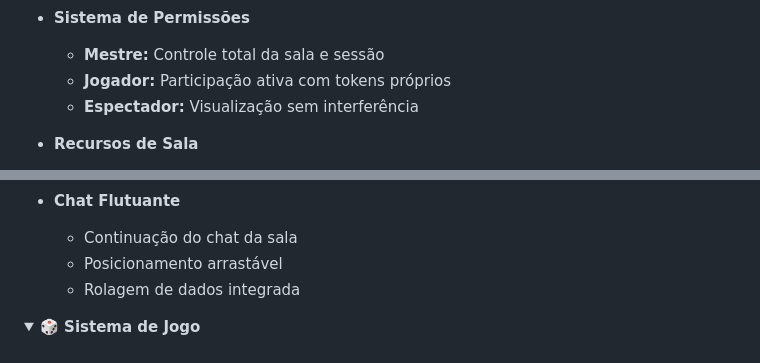
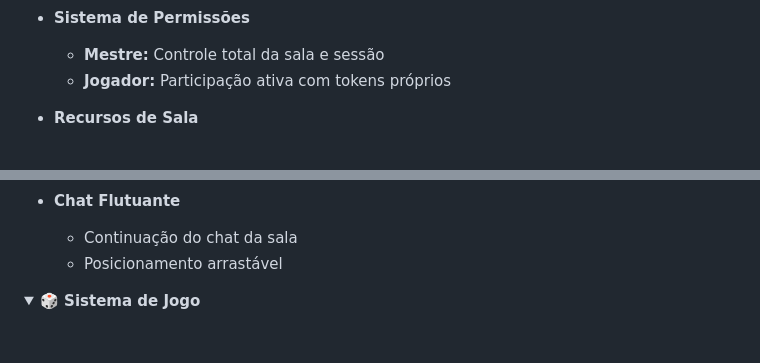
Before and after one commit to Pedro4654/Ambience.RPG, a Markdown page: README.md, 2 parts joined by grey strips. GitHub-like rendering.

Commit message:
Docs: README.md Reajust

```diff
--- a/README.md
+++ b/README.md
@@ -114,7 +114,6 @@ Essa fragmentação resulta em:
 - **Sistema de Permissões**
   - **Mestre:** Controle total da sala e sessão
   - **Jogador:** Participação ativa com tokens próprios
-  - **Espectador:** Visualização sem interferência
 
 - **Recursos de Sala**
   - Lobby com lista de participantes em tempo real
@@ -149,7 +148,6 @@ Essa fragmentação resulta em:
 - **Chat Flutuante**
   - Continuação do chat da sala
   - Posicionamento arrastável
-  - Rolagem de dados integrada
 
 </details>
 
```
